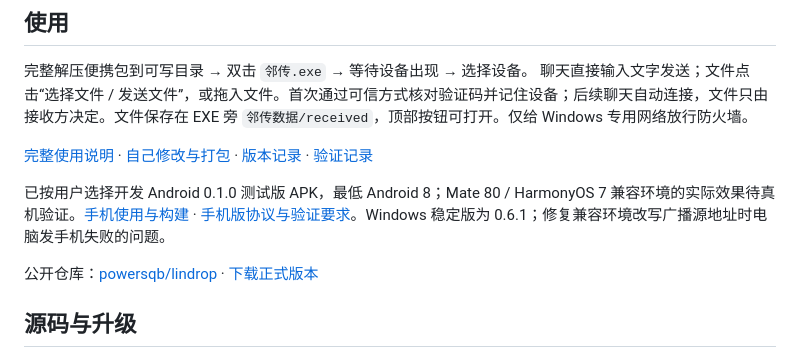
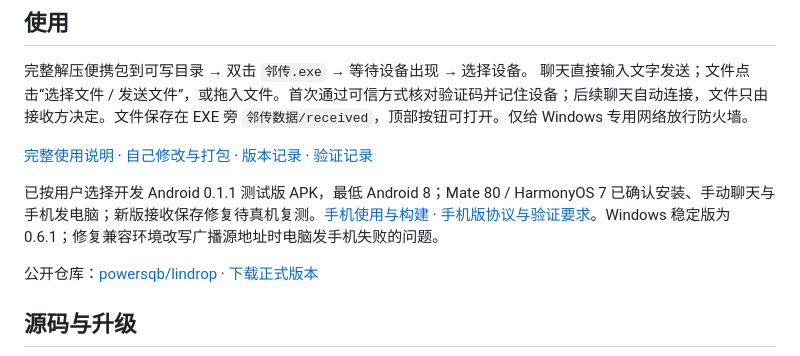
Before and after one commit to powersqb/lindrop, a Markdown page: README.md, the part around the change. Drawn GitHub-style.

Commit message:
Record verified Android 0.1.1 release and received-files UI

```diff
--- a/README.md
+++ b/README.md
@@ -19,7 +19,7 @@
 
 [完整使用说明](docs/USAGE.md) · [自己修改与打包](docs/DEVELOPMENT.md) · [版本记录](CHANGELOG.md) · [验证记录](docs/VALIDATION.json)
 
-已按用户选择开发 Android 0.1.0 测试版 APK，最低 Android 8；Mate 80 / HarmonyOS 7 兼容环境的实际效果待真机验证。[手机使用与构建](android/README.md) · [手机版协议与验证要求](docs/MOBILE.md)。Windows 稳定版为 0.6.1；修复兼容环境改写广播源地址时电脑发手机失败的问题。
+已按用户选择开发 Android 0.1.1 测试版 APK，最低 Android 8；Mate 80 / HarmonyOS 7 已确认安装、手动聊天与手机发电脑；新版接收保存修复待真机复测。[手机使用与构建](android/README.md) · [手机版协议与验证要求](docs/MOBILE.md)。Windows 稳定版为 0.6.1；修复兼容环境改写广播源地址时电脑发手机失败的问题。
 
 公开仓库：[powersqb/lindrop](https://github.com/powersqb/lindrop) · [下载正式版本](https://github.com/powersqb/lindrop/releases)
 
```
Also changed, not shown: android/README.md (+2 -2 lines), docs/assets/android-0.1.1.png (added), 2 other files.
